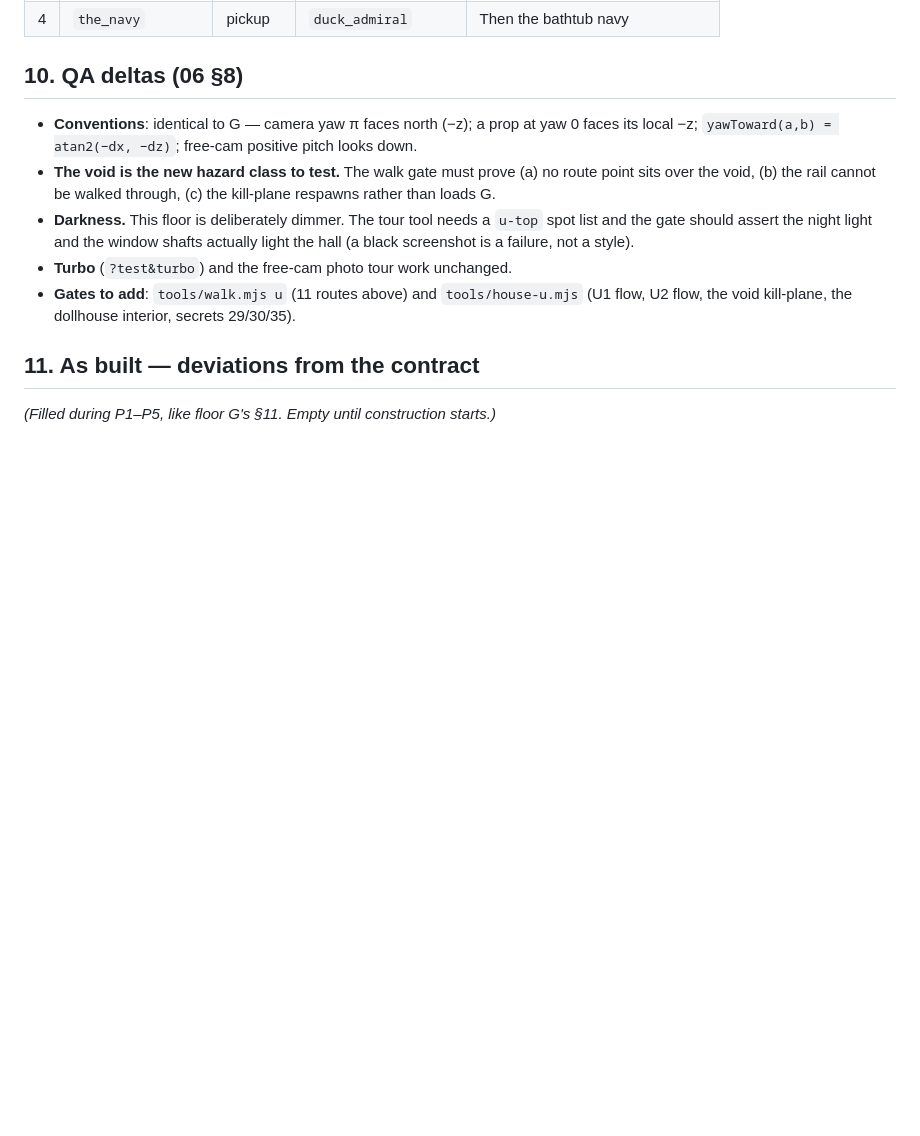
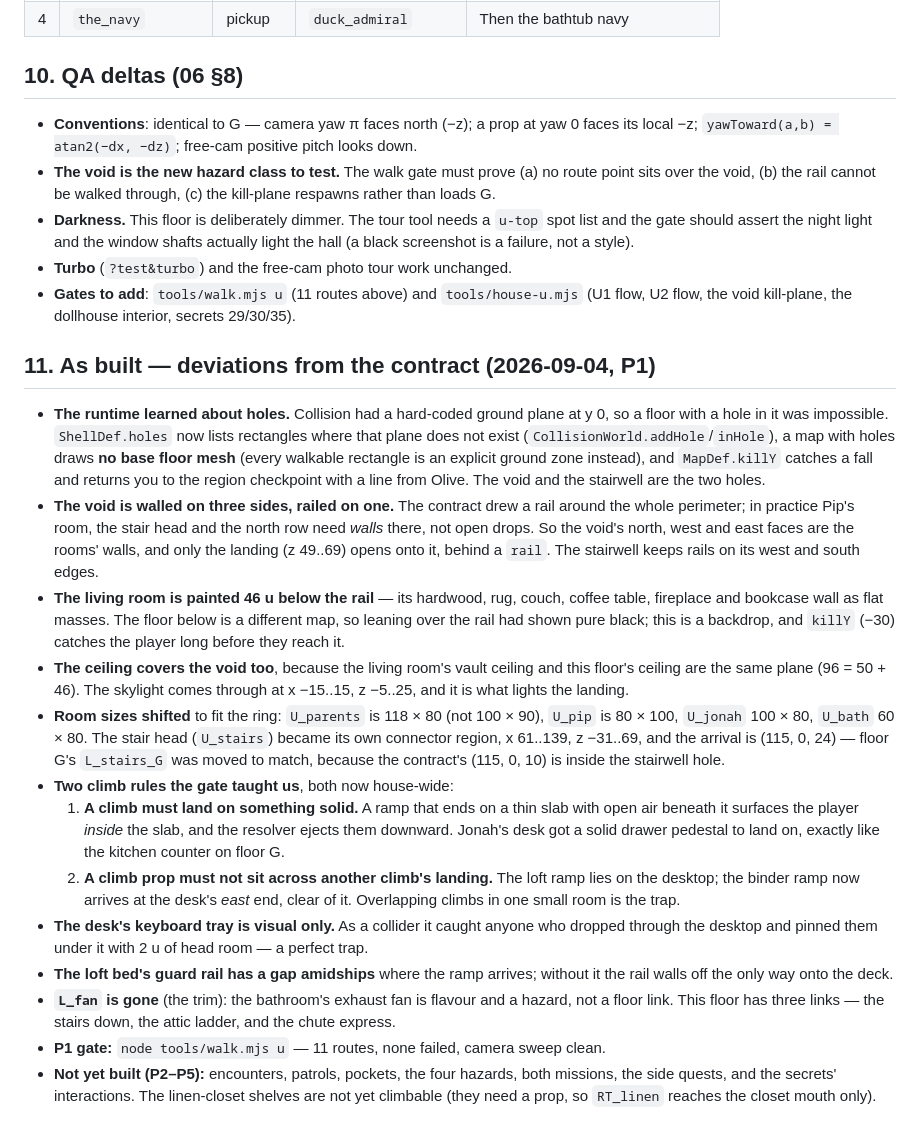
Before and after one commit to 12code4/greenso, a Markdown page: docs/blueprints/floor-U.md, the part around the change. Drawn GitHub-style; blank space fills up the shorter version.

```diff
--- a/docs/blueprints/floor-U.md
+++ b/docs/blueprints/floor-U.md
@@ -194,6 +194,18 @@ Completing `u1` opens `L_ladder` (`foundBy: 'u1'`, matching the G convention tha
 - **Turbo** (`?test&turbo`) and the free-cam photo tour work unchanged.
 - **Gates to add**: `tools/walk.mjs u` (11 routes above) and `tools/house-u.mjs` (U1 flow, U2 flow, the void kill-plane, the dollhouse interior, secrets 29/30/35).
 
-## 11. As built — deviations from the contract
+## 11. As built — deviations from the contract (2026-09-04, P1)
 
-*(Filled during P1–P5, like floor G's §11. Empty until construction starts.)*
+- **The runtime learned about holes.** Collision had a hard-coded ground plane at y 0, so a floor with a hole in it was impossible. `ShellDef.holes` now lists rectangles where that plane does not exist (`CollisionWorld.addHole`/`inHole`), a map with holes draws **no base floor mesh** (every walkable rectangle is an explicit ground zone instead), and `MapDef.killY` catches a fall and returns you to the region checkpoint with a line from Olive. The void and the stairwell are the two holes.
+- **The void is walled on three sides, railed on one.** The contract drew a rail around the whole perimeter; in practice Pip's room, the stair head and the north row need *walls* there, not open drops. So the void's north, west and east faces are the rooms' walls, and only the landing (z 49..69) opens onto it, behind a `rail`. The stairwell keeps rails on its west and south edges.
+- **The living room is painted 46 u below the rail** — its hardwood, rug, couch, coffee table, fireplace and bookcase wall as flat masses. The floor below is a different map, so leaning over the rail had shown pure black; this is a backdrop, and `killY` (−30) catches the player long before they reach it.
+- **The ceiling covers the void too**, because the living room's vault ceiling and this floor's ceiling are the same plane (96 = 50 + 46). The skylight comes through at x −15..15, z −5..25, and it is what lights the landing.
+- **Room sizes shifted** to fit the ring: `U_parents` is 118 × 80 (not 100 × 90), `U_pip` is 80 × 100, `U_jonah` 100 × 80, `U_bath` 60 × 80. The stair head (`U_stairs`) became its own connector region, x 61..139, z −31..69, and the arrival is (115, 0, 24) — floor G's `L_stairs_G` was moved to match, because the contract's (115, 0, 10) is inside the stairwell hole.
+- **Two climb rules the gate taught us**, both now house-wide:
+  1. **A climb must land on something solid.** A ramp that ends on a thin slab with open air beneath it surfaces the player *inside* the slab, and the resolver ejects them downward. Jonah's desk got a solid drawer pedestal to land on, exactly like the kitchen counter on floor G.
+  2. **A climb prop must not sit across another climb's landing.** The loft ramp lies on the desktop; the binder ramp now arrives at the desk's *east* end, clear of it. Overlapping climbs in one small room is the trap.
+- **The desk's keyboard tray is visual only.** As a collider it caught anyone who dropped through the desktop and pinned them under it with 2 u of head room — a perfect trap.
+- **The loft bed's guard rail has a gap amidships** where the ramp arrives; without it the rail walls off the only way onto the deck.
+- **`L_fan` is gone** (the trim): the bathroom's exhaust fan is flavour and a hazard, not a floor link. This floor has three links — the stairs down, the attic ladder, and the chute express.
+- **P1 gate:** `node tools/walk.mjs u` — 11 routes, none failed, camera sweep clean.
+- **Not yet built (P2–P5):** encounters, patrols, pockets, the four hazards, both missions, the side quests, and the secrets' interactions. The linen-closet shelves are not yet climbable (they need a prop, so `RT_linen` reaches the closet mouth only).
```
Also changed, not shown: README.md (+3 -1 lines), docs/blueprints/README.md (+1 -1 lines).
